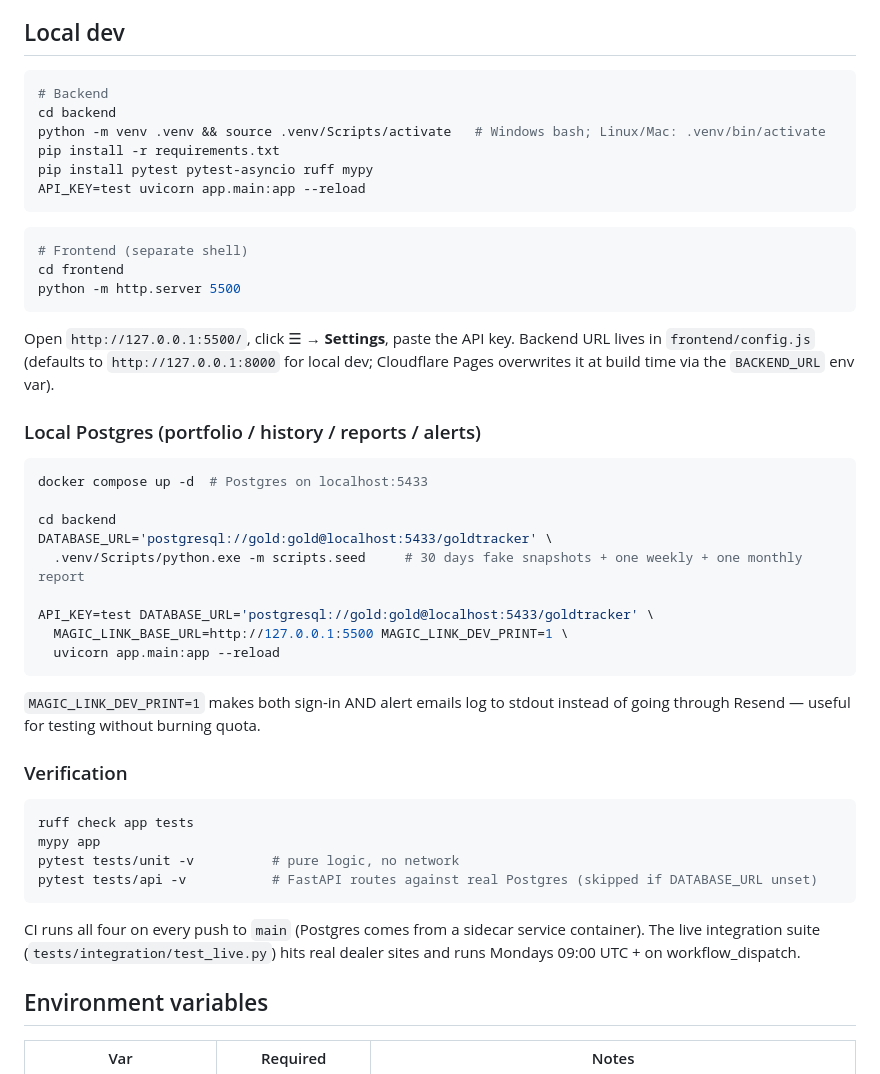
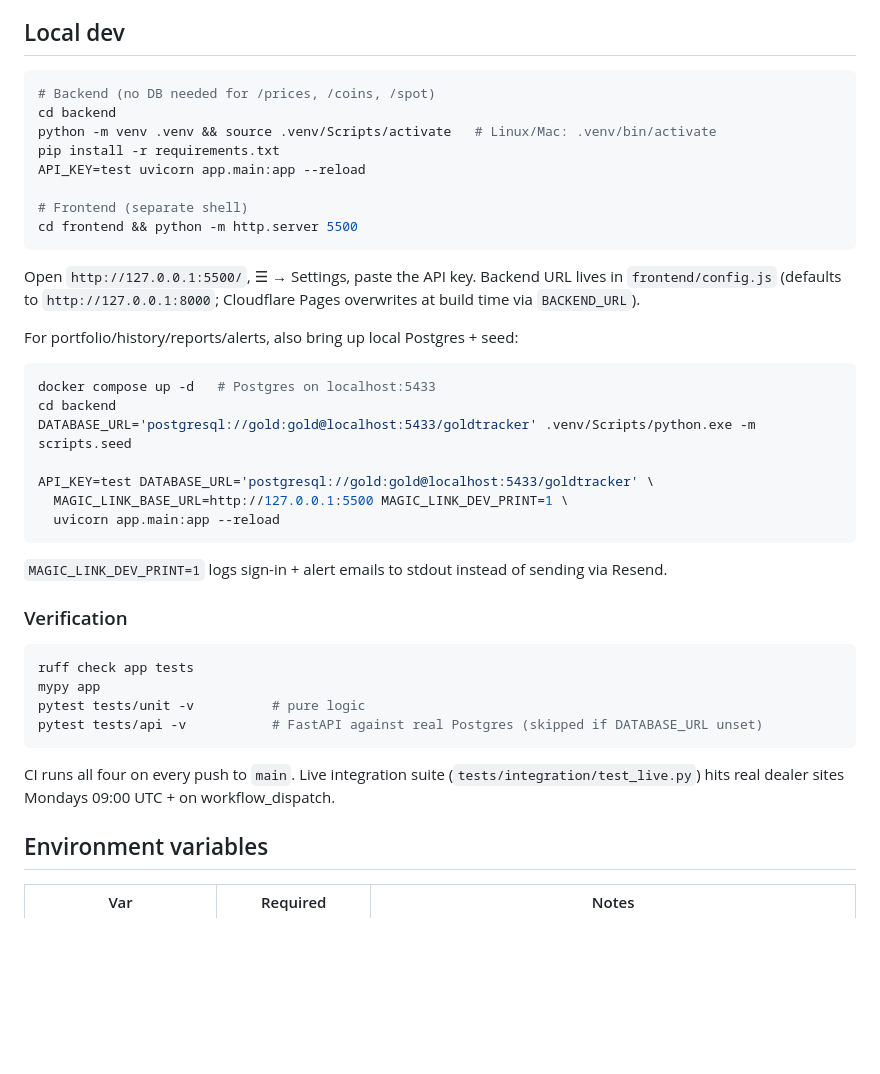
Before and after one commit to yzeirbaku/gold-price-tracker, a Markdown page: README.md, the part around one of its changes. Drawn GitHub-style; blank space fills up the shorter version.

````diff
--- a/README.md
+++ b/README.md
@@ -86,48 +84,42 @@ Both auth schemes coexist — the site works fully without signing in.
 ## Local dev
 
 ```bash
-# Backend
+# Backend (no DB needed for /prices, /coins, /spot)
 cd backend
-python -m venv .venv && source .venv/Scripts/activate   # Windows bash; Linux/Mac: .venv/bin/activate
+python -m venv .venv && source .venv/Scripts/activate   # Linux/Mac: .venv/bin/activate
 pip install -r requirements.txt
-pip install pytest pytest-asyncio ruff mypy
 API_KEY=test uvicorn app.main:app --reload
+
+# Frontend (separate shell)
+cd frontend && python -m http.server 5500
 ```
 
-```bash
-# Frontend (separate shell)
-cd frontend
-python -m http.server 5500
-```
+Open `http://127.0.0.1:5500/`, ☰ → Settings, paste the API key. Backend URL lives in `frontend/config.js` (defaults to `http://127.0.0.1:8000`; Cloudflare Pages overwrites at build time via `BACKEND_URL`).
 
-Open `http://127.0.0.1:5500/`, click ☰ → **Settings**, paste the API key. Backend URL lives in `frontend/config.js` (defaults to `http://127.0.0.1:8000` for local dev; Cloudflare Pages overwrites it at build time via the `BACKEND_URL` env var).
-
-### Local Postgres (portfolio / history / reports / alerts)
+For portfolio/history/reports/alerts, also bring up local Postgres + seed:
 
 ```bash
-docker compose up -d  # Postgres on localhost:5433
-
+docker compose up -d   # Postgres on localhost:5433
 cd backend
-DATABASE_URL='postgresql://gold:gold@localhost:5433/goldtracker' \
-  .venv/Scripts/python.exe -m scripts.seed     # 30 days fake snapshots + one weekly + one monthly report
+DATABASE_URL='postgresql://gold:gold@localhost:5433/goldtracker' .venv/Scripts/python.exe -m scripts.seed
 
 API_KEY=test DATABASE_URL='postgresql://gold:gold@localhost:5433/goldtracker' \
   MAGIC_LINK_BASE_URL=http://127.0.0.1:5500 MAGIC_LINK_DEV_PRINT=1 \
   uvicorn app.main:app --reload
 ```
 
-`MAGIC_LINK_DEV_PRINT=1` makes both sign-in AND alert emails log to stdout instead of going through Resend — useful for testing without burning quota.
+`MAGIC_LINK_DEV_PRINT=1` logs sign-in + alert emails to stdout instead of sending via Resend.
 
 ### Verification
 
 ```bash
 ruff check app tests
 mypy app
-pytest tests/unit -v          # pure logic, no network
-pytest tests/api -v           # FastAPI routes against real Postgres (skipped if DATABASE_URL unset)
+pytest tests/unit -v          # pure logic
+pytest tests/api -v           # FastAPI against real Postgres (skipped if DATABASE_URL unset)
 ```
 
-CI runs all four on every push to `main` (Postgres comes from a sidecar service container). The live integration suite (`tests/integration/test_live.py`) hits real dealer sites and runs Mondays 09:00 UTC + on workflow_dispatch.
+CI runs all four on every push to `main`. Live integration suite (`tests/integration/test_live.py`) hits real dealer sites Mondays 09:00 UTC + on workflow_dispatch.
 
 ## Environment variables
 
````
Also changed, not shown: other parts of README.md (+16 -18 lines).
